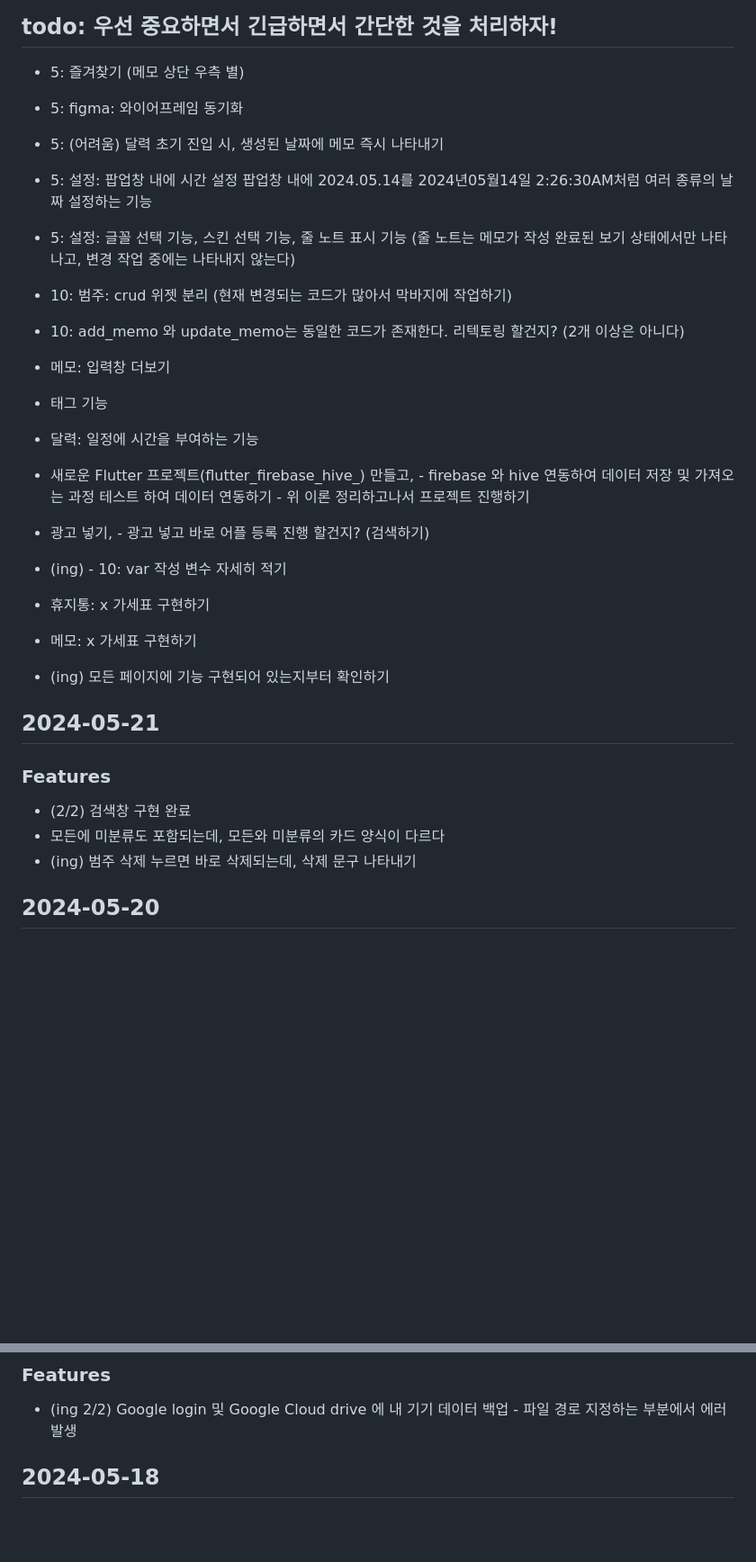
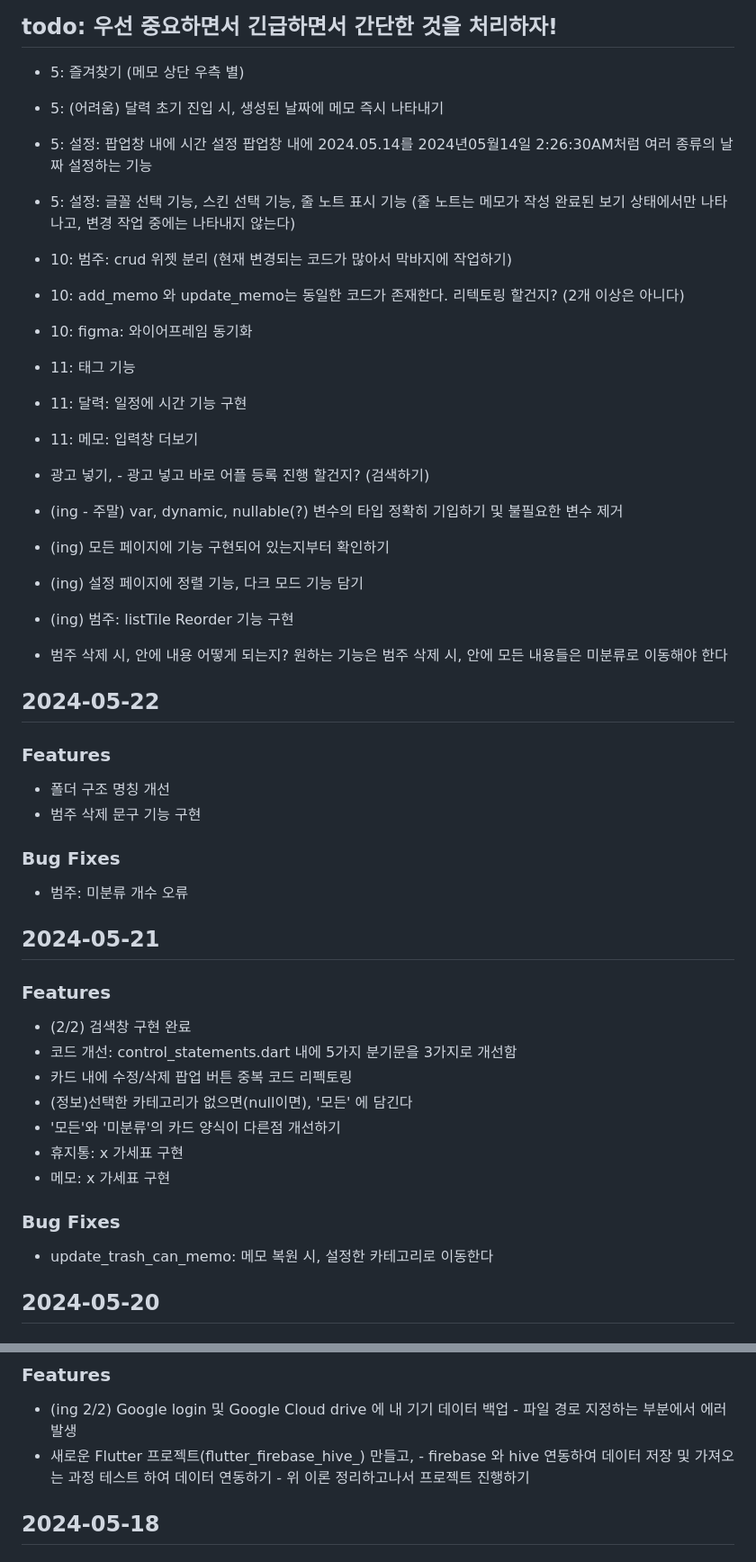
Before and after one commit to MinJaehyun/simple_note, a Markdown page: README.md, 2 parts joined by grey strips. Shown at 90% size. GitHub-like rendering; blank space fills up the shorter version.

```diff
--- a/README.md
+++ b/README.md
@@ -2,29 +2,43 @@
 
 ## todo: 우선 중요하면서 긴급하면서 간단한 것을 처리하자!
 - 5: 즐겨찾기 (메모 상단 우측 별)
-- 5: figma: 와이어프레임 동기화
 - 5: (어려움) 달력 초기 진입 시, 생성된 날짜에 메모 즉시 나타내기
 - 5: 설정: 팝업창 내에 시간 설정 팝업창 내에 2024.05.14를 2024년05월14일 2:26:30AM처럼 여러 종류의 날짜 설정하는 기능
 - 5: 설정: 글꼴 선택 기능, 스킨 선택 기능, 줄 노트 표시 기능 (줄 노트는 메모가 작성 완료된 보기 상태에서만 나타나고, 변경 작업 중에는 나타내지 않는다)
 - 10: 범주: crud 위젯 분리 (현재 변경되는 코드가 많아서 막바지에 작업하기)
 - 10: add_memo 와 update_memo는 동일한 코드가 존재한다. 리텍토링 할건지? (2개 이상은 아니다)
-- 메모: 입력창 더보기
-- 태그 기능
-- 달력: 일정에 시간을 부여하는 기능
-- 새로운 Flutter 프로젝트(flutter_firebase_hive_) 만들고, - firebase 와 hive 연동하여 데이터 저장 및 가져오는 과정 테스트 하여 데이터 연동하기 - 위 이론 정리하고나서 프로젝트 진행하기
+- 10: figma: 와이어프레임 동기화
+- 11: 태그 기능
+- 11: 달력: 일정에 시간 기능 구현
+- 11: 메모: 입력창 더보기
 - 광고 넣기, - 광고 넣고 바로 어플 등록 진행 할건지? (검색하기)
-- (ing) - 10: var 작성 변수 자세히 적기
-- 휴지통: x 가세표 구현하기
-- 메모:  x 가세표 구현하기
+- (ing - 주말) var, dynamic, nullable(?) 변수의 타입 정확히 기입하기 및 불필요한 변수 제거
 
 - (ing) 모든 페이지에 기능 구현되어 있는지부터 확인하기
+- (ing) 설정 페이지에 정렬 기능, 다크 모드 기능 담기
+- (ing) 범주: listTile Reorder 기능 구현
+- 범주 삭제 시, 안에 내용 어떻게 되는지? 원하는 기능은 범주 삭제 시, 안에 모든 내용들은 미분류로 이동해야 한다
+
+
+## 2024-05-22
+### Features
+- 폴더 구조 명칭 개선
+- 범주 삭제 문구 기능 구현
+### Bug Fixes
+- 범주: 미분류 개수 오류
 
 
 ## 2024-05-21
 ### Features
 - (2/2) 검색창 구현 완료
-- 모든에 미분류도 포함되는데, 모든와 미분류의 카드 양식이 다르다
-- (ing) 범주 삭제 누르면 바로 삭제되는데, 삭제 문구 나타내기
+- 코드 개선: control_statements.dart 내에 5가지 분기문을 3가지로 개선함
+- 카드 내에 수정/삭제 팝업 버튼 중복 코드 리펙토링
+- (정보)선택한 카테고리가 없으면(null이면), '모든' 에 담긴다
+- '모든'와 '미분류'의 카드 양식이 다른점 개선하기
+- 휴지통: x 가세표 구현
+- 메모:  x 가세표 구현
+### Bug Fixes
+- update_trash_can_memo: 메모 복원 시, 설정한 카테고리로 이동한다
 
 
 ## 2024-05-20
@@ -43,6 +57,7 @@
 ## 2024-05-19
 ### Features
 - (ing 2/2) Google login 및 Google Cloud drive 에 내 기기 데이터 백업 - 파일 경로 지정하는 부분에서 에러 발생
+- 새로운 Flutter 프로젝트(flutter_firebase_hive_) 만들고, - firebase 와 hive 연동하여 데이터 저장 및 가져오는 과정 테스트 하여 데이터 연동하기 - 위 이론 정리하고나서 프로젝트 진행하기
 
 
 ## 2024-05-18
```
